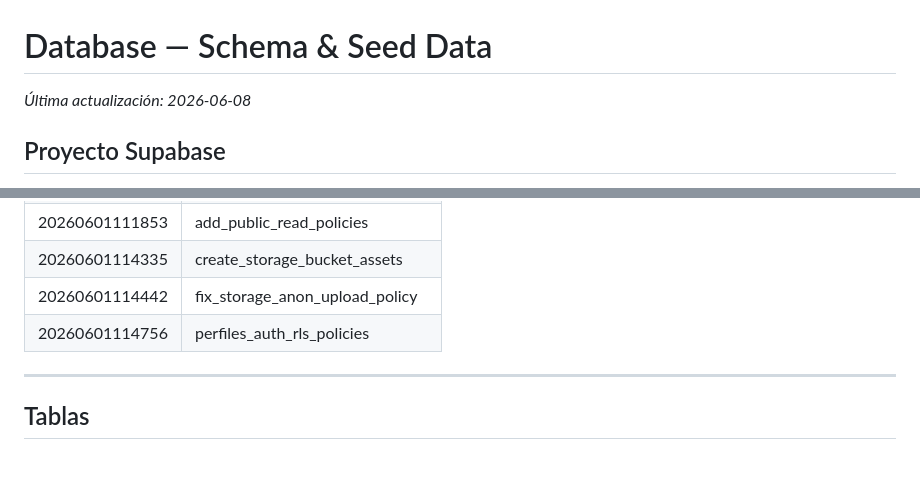
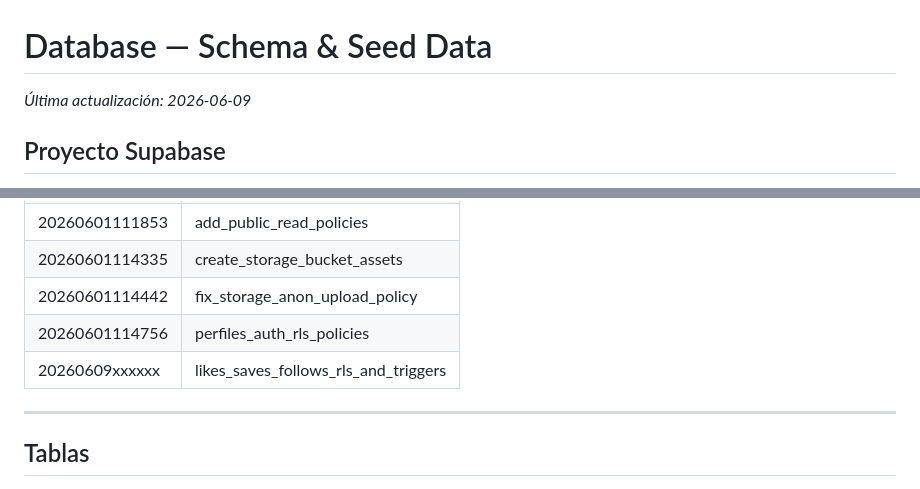
Before and after one commit to MaxiBernardoni/opa-mobile, a Markdown page: .claude/documents/database-2026-06-06-schema-and-seed.md, 2 parts joined by grey strips. Drawn GitHub-style; blank space fills up the shorter version.

```diff
--- a/.claude/documents/database-2026-06-06-schema-and-seed.md
+++ b/.claude/documents/database-2026-06-06-schema-and-seed.md
@@ -1,6 +1,6 @@
 # Database — Schema & Seed Data
 
-_Última actualización: 2026-06-08_
+_Última actualización: 2026-06-09_
 
 ## Proyecto Supabase
 - **Project ID:** `vecnktrbjolahcalkbml`
@@ -20,6 +20,7 @@ _Última actualización: 2026-06-08_
 | 20260601114335 | create_storage_bucket_assets |
 | 20260601114442 | fix_storage_anon_upload_policy |
 | 20260601114756 | perfiles_auth_rls_policies |
+| 20260609xxxxxx | likes_saves_follows_rls_and_triggers |
 
 ---
 
```
Also changed, not shown: other parts of .claude/documents/database-2026-06-06-schema-and-seed.md (+19 -5 lines).
